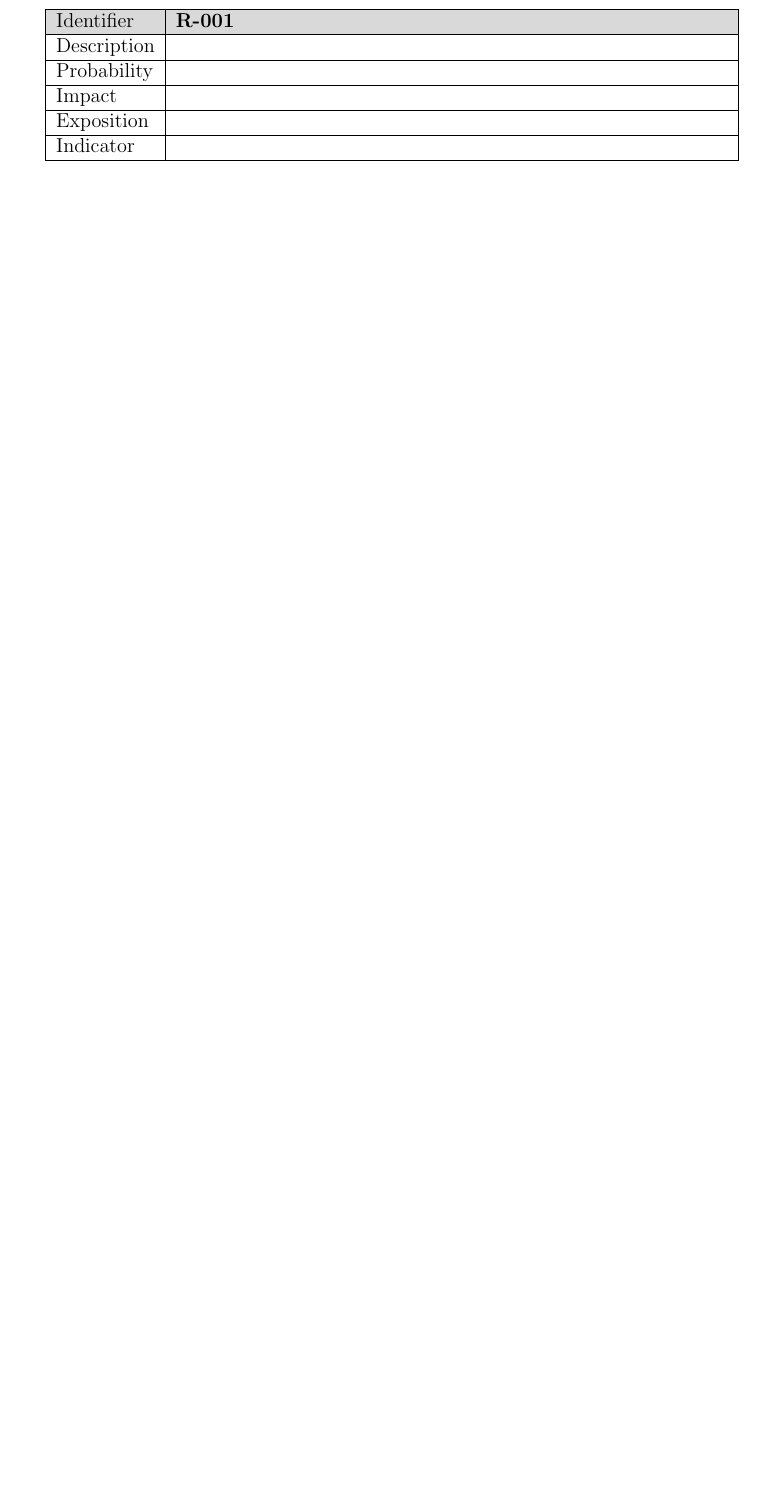
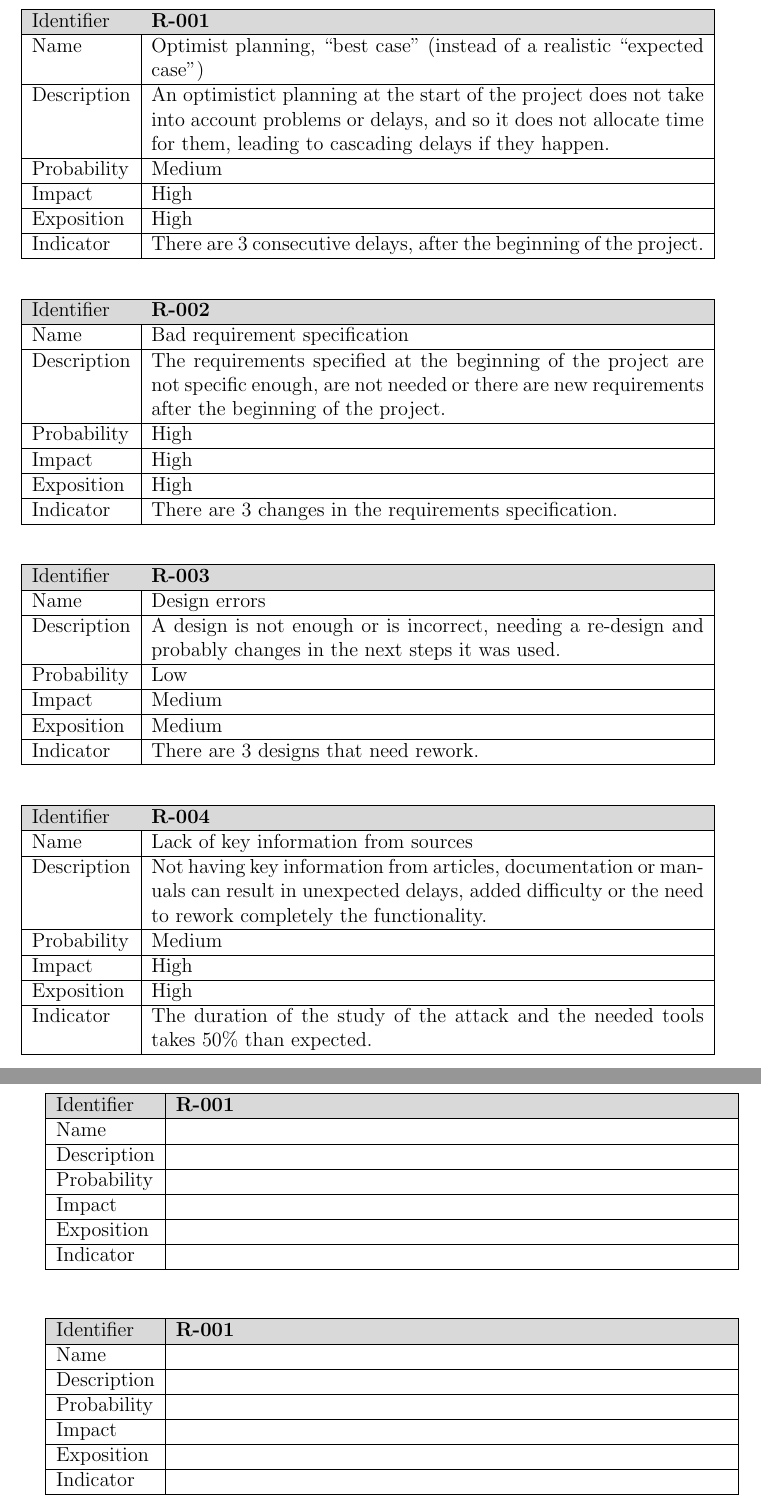
Before and after one commit to andresgomezvidal/tfg_memoria, a LaTeX thesis (main.tex, which reads capitulos/risks.tex): part of page 22 of 28 before the commit and two parts of pages 23 and 24 of 30 after it, the two joined at a grey line, cut so that both start at the same text, the shorter picture padded with empty space. Compiled offline with pdfLaTeX.

Commit message:
detailed some risks added Risk metrics

```diff
--- a/capitulos/risks.tex
+++ b/capitulos/risks.tex
@@ -61,6 +103,87 @@
 		\hline
 		\rowcolor{gray!30}
 		Identifier & \textbf{R-001} \\ \hline
+		Name & Optimist planning, ``best case'' (instead of a realistic ``expected case'')\\ \hline
+		Description & An optimistict planning at the start of the project does not take into account problems or delays, and so it does not allocate time for them, leading to cascading delays if they happen. \\ \hline
+		Probability & Medium\\ \hline
+		Impact &  High\\ \hline
+		Exposition &  High\\ \hline
+		Indicator & There are 3 consecutive delays, after the beginning of the project.\\ \hline
+	\end{tabularx}
+\end{table}
+
+
+
+\begin{table}[H]
+	\begin{tabularx}{\textwidth}{|l|X|}
+		\hline
+		\rowcolor{gray!30}
+		Identifier & \textbf{R-002} \\ \hline
+		Name & Bad requirement specification\\ \hline
+		Description & The requirements specified at the beginning of the project are not specific enough, are not needed or there are new requirements after the beginning of the project. \\ \hline
+		Probability & High\\ \hline
+		Impact &  High\\ \hline
+		Exposition &  High\\ \hline
+		Indicator & There are 3 changes in the requirements specification.\\ \hline
+	\end{tabularx}
+\end{table}
+
+
+
+\begin{table}[H]
+	\begin{tabularx}{\textwidth}{|l|X|}
+		\hline
+		\rowcolor{gray!30}
+		Identifier & \textbf{R-003} \\ \hline
+		Name & Design errors\\ \hline
+		Description & A design is not enough or is incorrect, needing a re-design and probably changes in the next steps it was used. \\ \hline
+		Probability & Low\\ \hline
+		Impact &  Medium\\ \hline
+		Exposition & Medium\\ \hline
+		Indicator & There are 3 designs that need rework.\\ \hline
+	\end{tabularx}
+\end{table}
+
+
+
+\begin{table}[H]
+	\begin{tabularx}{\textwidth}{|l|X|}
+		\hline
+		\rowcolor{gray!30}
+		Identifier & \textbf{R-004} \\ \hline
+		Name & Lack of key information from sources\\ \hline
+		Description & Not having key information from articles, documentation or manuals can result in unexpected delays, added difficulty or the need to rework completely the functionality.\\ \hline
+		Probability & Medium\\ \hline
+		Impact &  High\\ \hline
+		Exposition &  High\\ \hline
+		Indicator & The duration of the study of the attack and the needed tools takes 50\% than expected. \\ \hline
+	\end{tabularx}
+\end{table}
+
+
+
+\begin{table}[H]
+	\begin{tabularx}{\textwidth}{|l|X|}
+		\hline
+		\rowcolor{gray!30}
+		Identifier & \textbf{R-001} \\ \hline
+		Name & \\ \hline
+		Description & \\ \hline
+		Probability & \\ \hline
+		Impact &  \\ \hline
+		Exposition &  \\ \hline
+		Indicator & \\ \hline
+	\end{tabularx}
+\end{table}
+
+
+
+\begin{table}[H]
+	\begin{tabularx}{\textwidth}{|l|X|}
+		\hline
+		\rowcolor{gray!30}
+		Identifier & \textbf{R-001} \\ \hline
+		Name & \\ \hline
 		Description & \\ \hline
 		Probability & \\ \hline
 		Impact &  \\ \hline
--- a/main.tex
+++ b/main.tex
@@ -41,6 +41,12 @@
 \usepackage{a4}
 \usepackage{hyperref}
 
+%tables
+\usepackage{multirow}
+\usepackage{multicol}
+%\usepackage{changepage}		%margin, eg for tables before tabular \begin{adjustwidth}{-1.4cm}{}
+\usepackage{tabularx}
+
 %\usepackage{color}
 \usepackage[table,xcdraw,usenames,dvipsnames]{xcolor}
 
@@ -81,8 +87,6 @@
 \usepackage[sorting=none]{biblatex} %use with \cite{} and \printbibliography[type=online,heading=subbibliography,title={Referencias web}]
 	\addbibresource{capitulos/bib.bib}
 
-%\usepackage{changepage}		%margin, eg for tables before tabular \begin{adjustwidth}{-1.4cm}{}
-\usepackage{tabularx}
 
 
 %%\usepackage{microtype}		%Improves spacing (words and letters) and more stuff. Load after fonts, because is dependent on this font
```
Also changed, not shown: main.pdf, capitulos/risks.tex (74 more changed lines).
